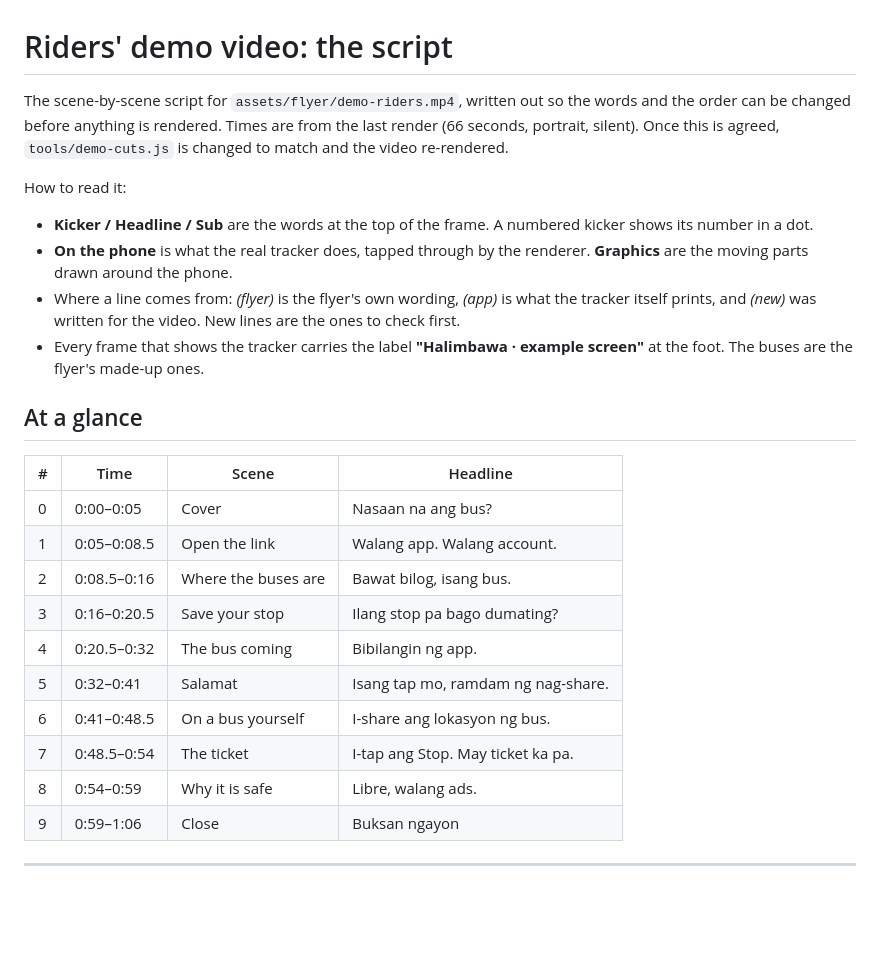
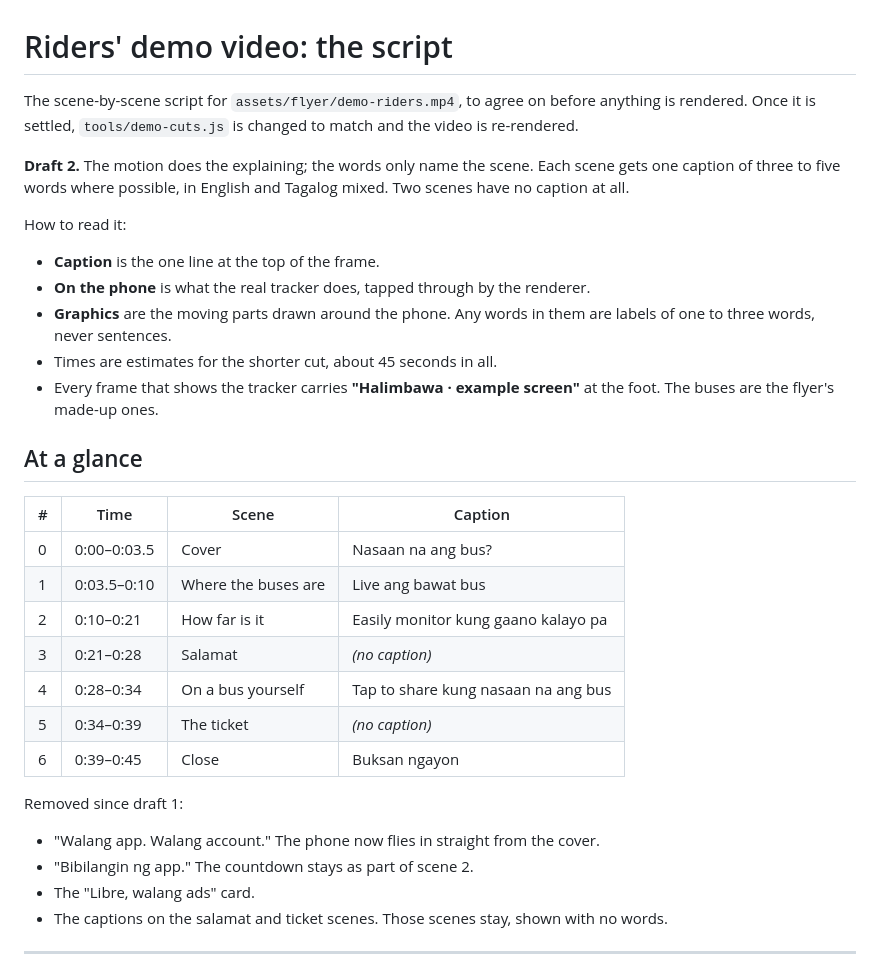
Before and after one commit to jvlandingin/community-bus-tracker, a Markdown page: tools/demo-riders-script.md, the part around one of its changes. Drawn GitHub-style; blank space fills up the shorter version.

```diff
--- a/tools/demo-riders-script.md
+++ b/tools/demo-riders-script.md
@@ -1,36 +1,43 @@
 # Riders' demo video: the script
 
-The scene-by-scene script for `assets/flyer/demo-riders.mp4`, written out so
-the words and the order can be changed before anything is rendered. Times
-are from the last render (66 seconds, portrait, silent). Once this is agreed,
-`tools/demo-cuts.js` is changed to match and the video re-rendered.
+The scene-by-scene script for `assets/flyer/demo-riders.mp4`, to agree on
+before anything is rendered. Once it is settled, `tools/demo-cuts.js` is
+changed to match and the video is re-rendered.
+
+**Draft 2.** The motion does the explaining; the words only name the scene.
+Each scene gets one caption of three to five words where possible, in
+English and Tagalog mixed. Two scenes have no caption at all.
 
 How to read it:
 
-- **Kicker / Headline / Sub** are the words at the top of the frame. A
-  numbered kicker shows its number in a dot.
+- **Caption** is the one line at the top of the frame.
 - **On the phone** is what the real tracker does, tapped through by the
-  renderer. **Graphics** are the moving parts drawn around the phone.
-- Where a line comes from: *(flyer)* is the flyer's own wording, *(app)* is
-  what the tracker itself prints, and *(new)* was written for the video.
-  New lines are the ones to check first.
-- Every frame that shows the tracker carries the label **"Halimbawa ·
-  example screen"** at the foot. The buses are the flyer's made-up ones.
+  renderer.
+- **Graphics** are the moving parts drawn around the phone. Any words in
+  them are labels of one to three words, never sentences.
+- Times are estimates for the shorter cut, about 45 seconds in all.
+- Every frame that shows the tracker carries **"Halimbawa · example
+  screen"** at the foot. The buses are the flyer's made-up ones.
 
 ## At a glance
 
-| # | Time | Scene | Headline |
-|---|------|-------|----------|
-| 0 | 0:00–0:05 | Cover | Nasaan na ang bus? |
-| 1 | 0:05–0:08.5 | Open the link | Walang app. Walang account. |
-| 2 | 0:08.5–0:16 | Where the buses are | Bawat bilog, isang bus. |
-| 3 | 0:16–0:20.5 | Save your stop | Ilang stop pa bago dumating? |
-| 4 | 0:20.5–0:32 | The bus coming | Bibilangin ng app. |
-| 5 | 0:32–0:41 | Salamat | Isang tap mo, ramdam ng nag-share. |
-| 6 | 0:41–0:48.5 | On a bus yourself | I-share ang lokasyon ng bus. |
-| 7 | 0:48.5–0:54 | The ticket | I-tap ang Stop. May ticket ka pa. |
-| 8 | 0:54–0:59 | Why it is safe | Libre, walang ads. |
-| 9 | 0:59–1:06 | Close | Buksan ngayon |
+| # | Time | Scene | Caption |
+|---|------|-------|---------|
+| 0 | 0:00–0:03.5 | Cover | Nasaan na ang bus? |
+| 1 | 0:03.5–0:10 | Where the buses are | Live ang bawat bus |
+| 2 | 0:10–0:21 | How far is it | Easily monitor kung gaano kalayo pa |
+| 3 | 0:21–0:28 | Salamat | *(no caption)* |
+| 4 | 0:28–0:34 | On a bus yourself | Tap to share kung nasaan na ang bus |
+| 5 | 0:34–0:39 | The ticket | *(no caption)* |
+| 6 | 0:39–0:45 | Close | Buksan ngayon |
+
+Removed since draft 1:
+- "Walang app. Walang account." The phone now flies in straight from the
+  cover.
+- "Bibilangin ng app." The countdown stays as part of scene 2.
+- The "Libre, walang ads" card.
+- The captions on the salamat and ticket scenes. Those scenes stay, shown
+  with no words.
 
 ---
 
```
Also changed, not shown: other parts of tools/demo-riders-script.md (+91 -118 lines).
